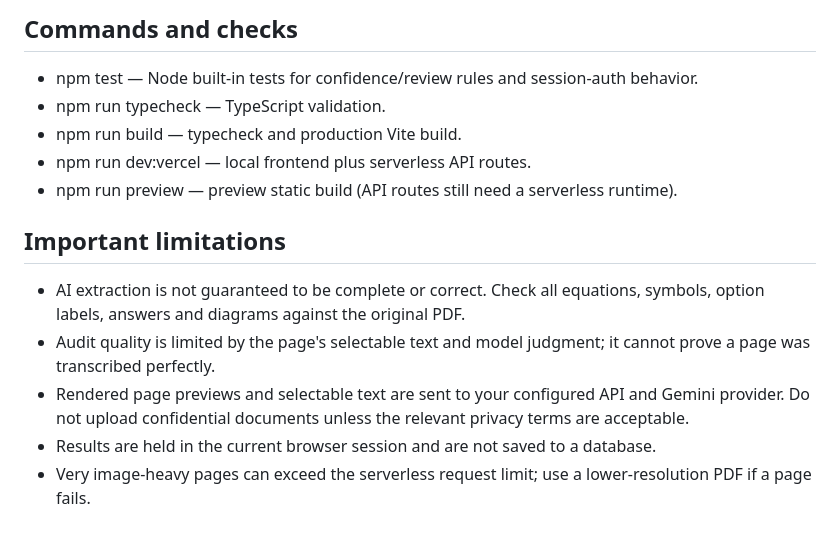
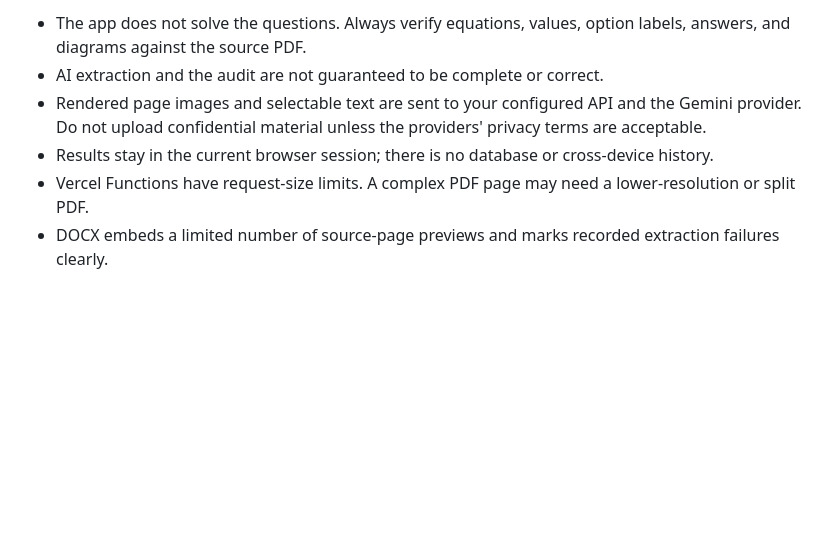
Before and after one commit to 6499piyushraj-art/Pdf-maker, a Markdown page: README.md, the part around one of its changes. GitHub-like rendering; blank space fills up the shorter version.

```diff
--- a/README.md
+++ b/README.md
@@ -47,16 +58,7 @@ The password is a shared-workspace gate, not a full user-account system or rate
 
-## Commands and checks
-
-- npm test — Node built-in tests for confidence/review rules and session-auth behavior.
-- npm run typecheck — TypeScript validation.
-- npm run build — typecheck and production Vite build.
-- npm run dev:vercel — local frontend plus serverless API routes.
-- npm run preview — preview static build (API routes still need a serverless runtime).
-
-## Important limitations
-
-- AI extraction is not guaranteed to be complete or correct. Check all equations, symbols, option labels, answers and diagrams against the original PDF.
-- Audit quality is limited by the page's selectable text and model judgment; it cannot prove a page was transcribed perfectly.
-- Rendered page previews and selectable text are sent to your configured API and Gemini provider. Do not upload confidential documents unless the relevant privacy terms are acceptable.
-- Results are held in the current browser session and are not saved to a database.
-- Very image-heavy pages can exceed the serverless request limit; use a lower-resolution PDF if a page fails.
+- The app does not solve the questions. Always verify equations, values, option labels, answers, and diagrams against the source PDF.
+- AI extraction and the audit are not guaranteed to be complete or correct.
+- Rendered page images and selectable text are sent to your configured API and the Gemini provider. Do not upload confidential material unless the providers' privacy terms are acceptable.
+- Results stay in the current browser session; there is no database or cross-device history.
+- Vercel Functions have request-size limits. A complex PDF page may need a lower-resolution or split PDF.
+- DOCX embeds a limited number of source-page previews and marks recorded extraction failures clearly.
```
Also changed, not shown: other parts of README.md (+37 -26 lines).
